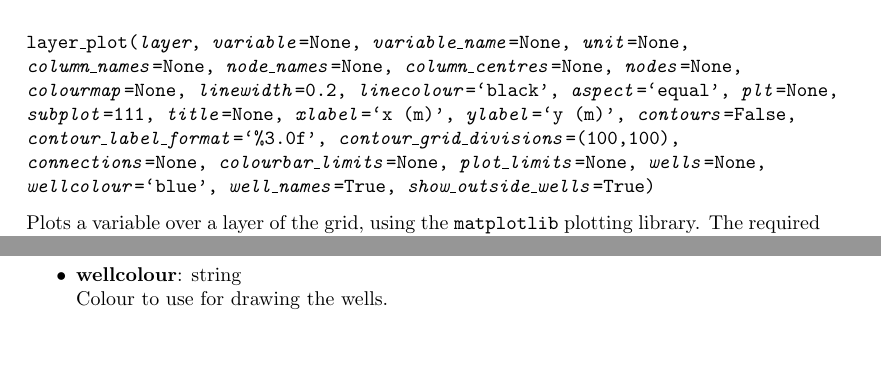
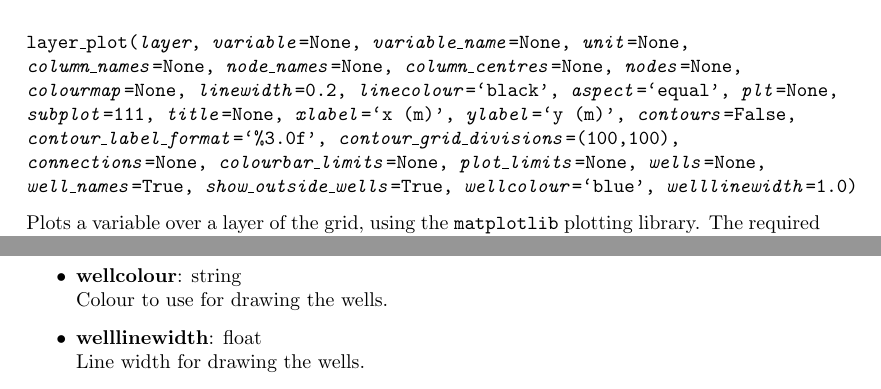
Before and after one commit to acroucher/PyTOUGH, a LaTeX thesis (doc/PyTOUGH-guide.tex, which reads doc/mulgrids.tex): two parts of pages 26 and 28 of 97 before the commit and two parts of pages 26 and 29 of 97 after it, joined at a grey line, cut so that both start at the same text, the shorter picture padded with empty space. Compiled offline with pdfLaTeX; a missing bibliography style is replaced by a similar one.

Commit message:
Added welllinewidth parameter to layer_plot()

```diff
--- a/doc/mulgrids.tex
+++ b/doc/mulgrids.tex
@@ -588,7 +588,7 @@ Gives the name of the layer corresponding to the specified block name, according
     \emph{subplot}=111, \emph{title}=None, \emph{xlabel}=`x (m)', \emph{ylabel}=`y (m)', \emph{contours}=False,\\
     \emph{contour\_label\_format}=`\%3.0f', \emph{contour\_grid\_divisions}=(100,100),\\
     \emph{connections}=None, \emph{colourbar\_limits}=None, \emph{plot\_limits}=None, \emph{wells}=None,\\
-    \emph{wellcolour}=`blue', \emph{well\_names}=True, \emph{show\_outside\_wells}=True)}}
+    \emph{well\_names}=True, \emph{show\_outside\_wells}=True, \emph{wellcolour}=`blue', \emph{welllinewidth}=1.0)}}
 
 Plots a variable over a layer of the grid, using the \texttt{matplotlib} plotting library.  The required layer can be specified by name or as an elevation (in which case the routine will find the corresponding layer).  Specifying the layer as \texttt{None} gives a plot over the ground surface of the geometry (i.e. the surface layer for each column).  The variable can be a list or \texttt{np.array} containing a value for every block (or column) in the grid.  If no variable is specified, only the grid in the layer is plotted, without shading.  If the variable contains a value for each column in the grid, these values are extended down each column to fill the entire grid.
 
@@ -648,12 +648,14 @@ Well tracks can also optionally be plotted.  Each well is drawn as a line follow
   Specify a two-element tuple (or list) of plot axis ranges, each itself being a tuple (or list) of minimum and maximum values, i.e. ((xmin,xmax),(ymin,ymax)).  Default is \texttt{False} which will auto-scale.
 \item \textbf{wells}: Boolean or list (or \texttt{None})\\
   Specify \texttt{True} to plot all well tracks, \texttt{False} or \texttt{None} not to plot them, or a list of wells or well names to specify only particular wells.
-\item \textbf{wellcolour}: string\\
-  Colour to use for drawing the wells.
 \item \textbf{well\_names}: Boolean or list (or \texttt{None})\\
   Specify \texttt{True} to label the bottom of each well with its name , \texttt{False} or \texttt{None} not to label them, or a list of wells or well names to label only particular wells.
 \item \textbf{show\_outside\_wells}: Boolean\\
   Set to \texttt{False} if wells that do not intersect the specified layer are not to be shown.
+\item \textbf{wellcolour}: string\\
+  Colour to use for drawing the wells.
+\item \textbf{welllinewidth}: float\\
+  Line width for drawing the wells.
 \end{itemize}
 
 \textbf{Example:}
```
Also changed, not shown: doc/PyTOUGH-guide.pdf, 1 other file.
